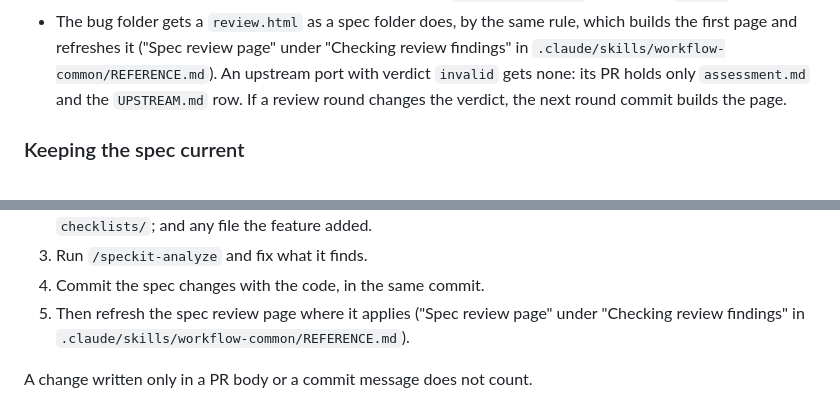
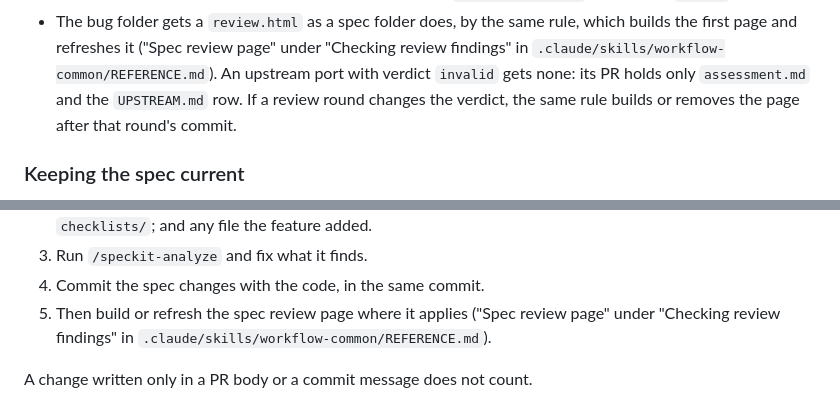
Before and after one commit to tmathura/copilot-plugin-cc, a Markdown page: docs/development.md, 2 parts joined by grey strips. Drawn GitHub-style.

Commit message:
[#105] Address review round 22
Codex: needs-attention, 1 finding. Copilot: approve. code-review:
4 findings. Docs check: no deviations.

Fixed:
- code-review: the rule built a first page in any planning folder
  whose Markdown a commit changed, so a ticket that edits merged
  folders (as #59 did) would add pages to them. It now applies only to
  the ticket's own folder, from the issue's Spec: or Bug notes: line,
  and leaves merged folders alone.
- Codex and code-review: a port whose verdict turns invalid kept its
  page. The rule now removes it in its own commit.
- code-review: docs/development.md said the next round builds the
  page after a verdict change. It now says the rule builds or removes
  it after that round's commit.
- code-review: Step 7, the PR review loop and the spec sweep said only
  "refresh". They now say "build or refresh".

Co-Authored-By: Claude Opus 5.5 <noreply@anthropic.com>

```diff
--- a/docs/development.md
+++ b/docs/development.md
@@ -220,7 +220,7 @@ Things to know:
   first page and refreshes it ("Spec review page" under "Checking review findings" in
   `.claude/skills/workflow-common/REFERENCE.md`). An upstream port with verdict `invalid` gets
   none: its PR holds only `assessment.md` and the `UPSTREAM.md` row. If a review round changes the
-  verdict, the next round commit builds the page.
+  verdict, the same rule builds or removes the page after that round's commit.
 
 ### Keeping the spec current
 
@@ -239,7 +239,7 @@ one sweep before you push:
    task, such as `T053b`, if work was added); `checklists/`; and any file the feature added.
 3. Run `/speckit-analyze` and fix what it finds.
 4. Commit the spec changes with the code, in the same commit.
-5. Then refresh the spec review page where it applies ("Spec review page" under "Checking review
+5. Then build or refresh the spec review page where it applies ("Spec review page" under "Checking review
    findings" in `.claude/skills/workflow-common/REFERENCE.md`).
 
 A change written only in a PR body or a commit message does not count.
```
Also changed, not shown: 2 other files.
